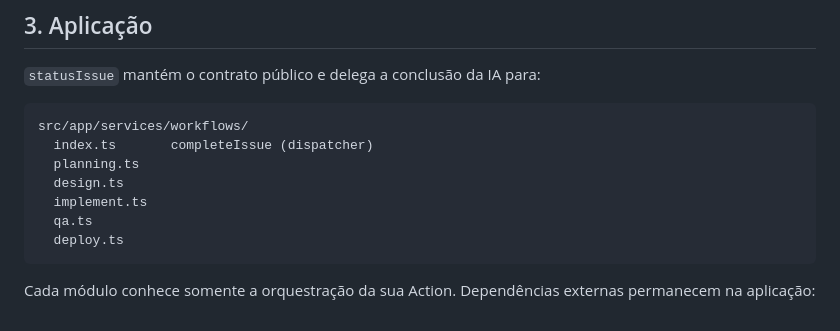
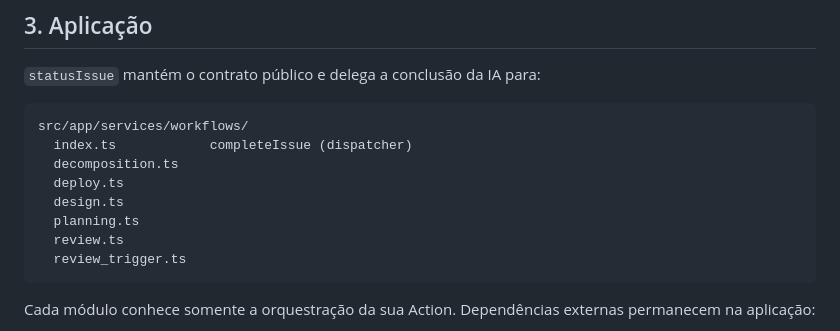
Before and after one commit to JimmyAiEng/LocalIssuesManager, a Markdown page: DESIGN.md, the part around the change. Rendered like a GitHub page.

Commit message:
docs(design): espelhar modulos reais de workflows na listagem
Remove implement.ts (apagado) e qa.ts (renomeado para review.ts) e
adiciona decomposition.ts e review_trigger.ts, alinhando a listagem ao
conteudo real de src/app/services/workflows/.

````diff
--- a/DESIGN.md
+++ b/DESIGN.md
@@ -99,12 +99,13 @@ Entrega inválida é rejeitada antes do roteamento. `human_need=HITL`, risco ALT
 
 ```text
 src/app/services/workflows/
-  index.ts       completeIssue (dispatcher)
+  index.ts            completeIssue (dispatcher)
+  decomposition.ts
+  deploy.ts
+  design.ts
   planning.ts
-  design.ts
-  implement.ts
-  qa.ts
-  deploy.ts
+  review.ts
+  review_trigger.ts
 ```
 
 Cada módulo conhece somente a orquestração da sua Action. Dependências externas permanecem na aplicação:
````
